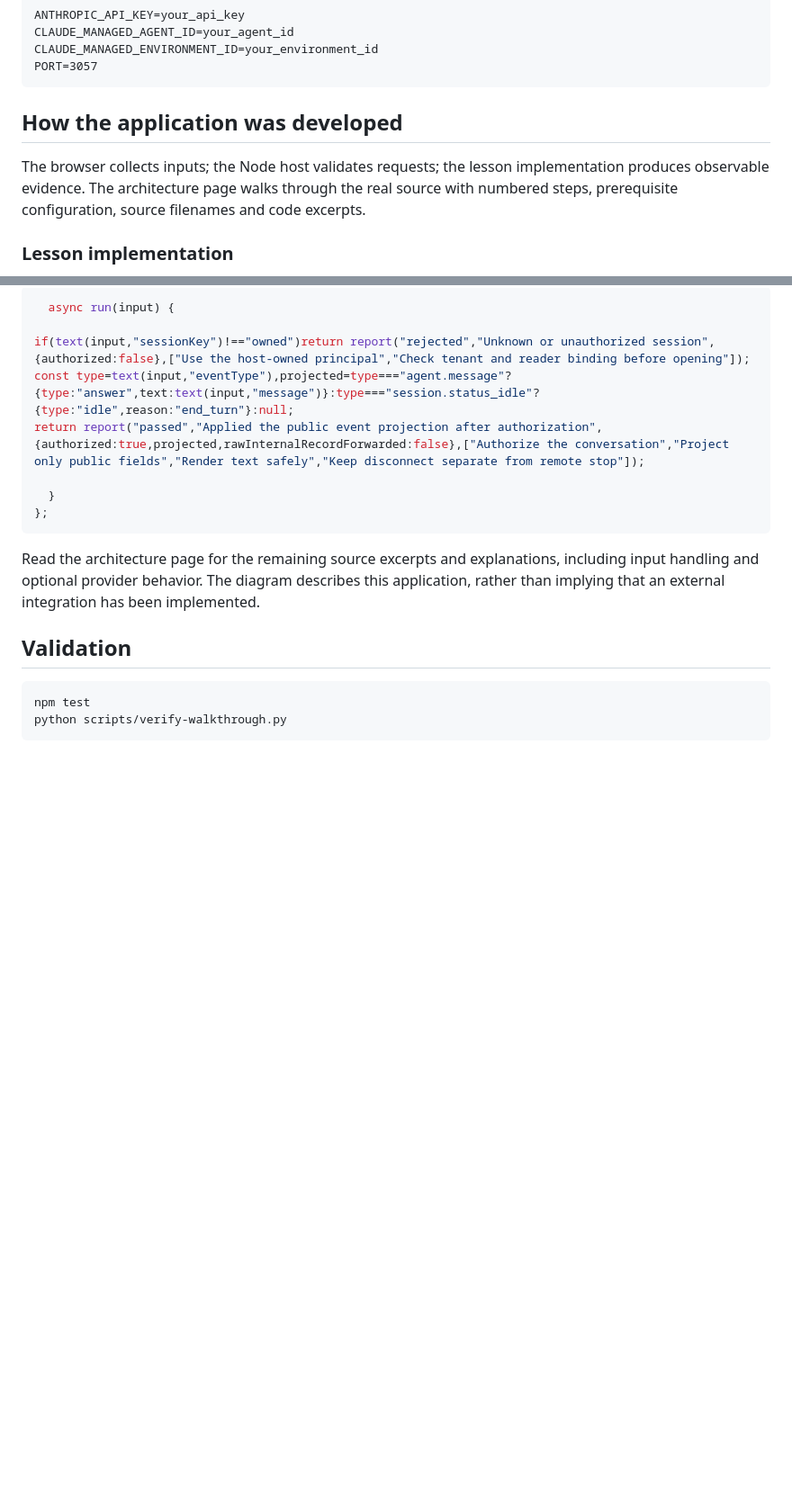
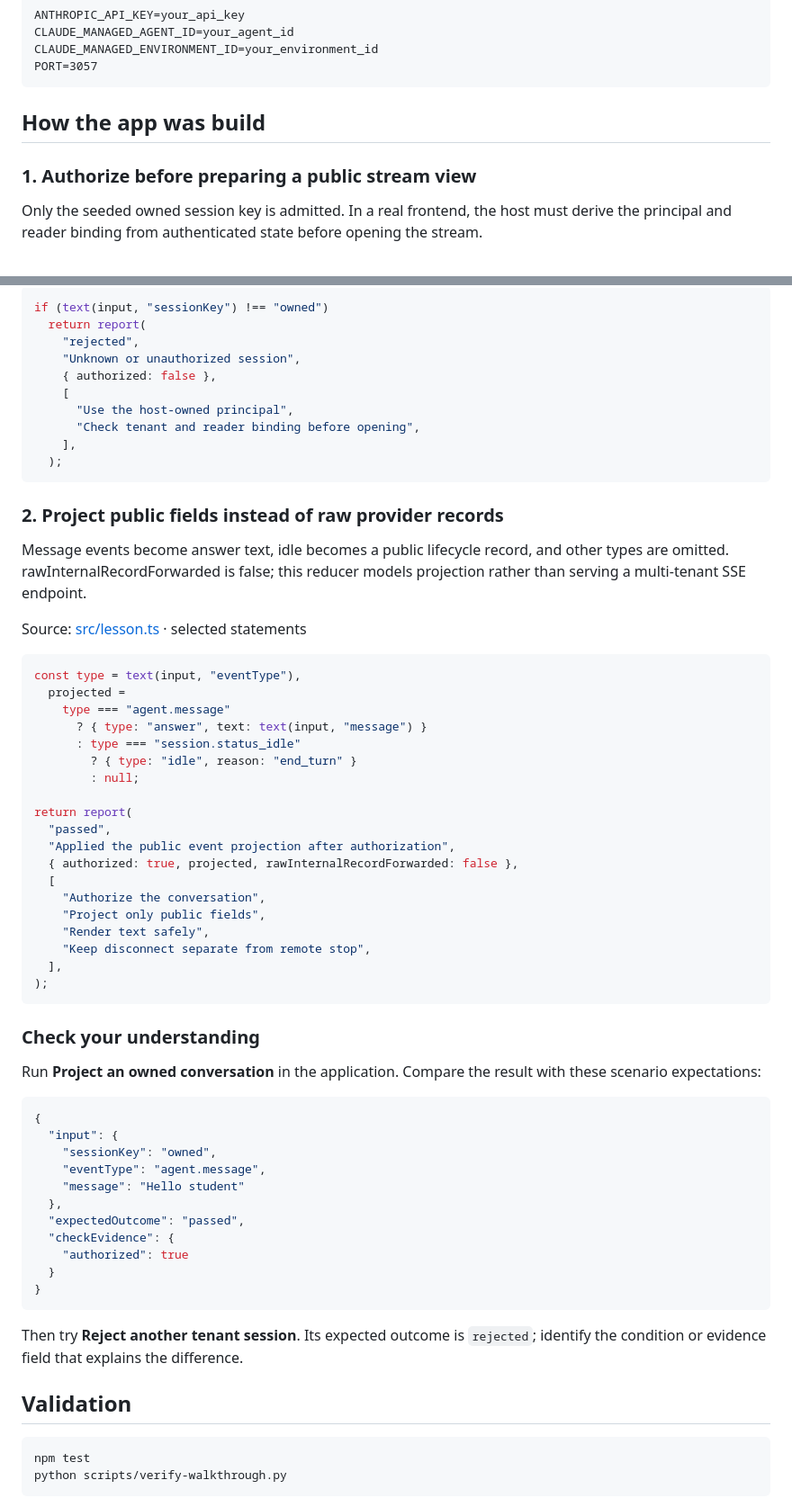
Before and after one commit to luiscoco/Udemy-claude-managed-agents-lesson-c57-app, a Markdown page: README.md, 2 parts joined by grey strips. Shown at 90% size. GitHub-like rendering; blank space fills up the shorter version.

Commit message:
Teach lesson concepts with formatted source walkthroughs

````diff
--- a/README.md
+++ b/README.md
@@ -42,9 +42,9 @@ CLAUDE_MANAGED_ENVIRONMENT_ID=your_environment_id
 PORT=3057
 ```
 
-## How the application was developed
+## How the app was build
 
-The browser collects inputs; the Node host validates requests; the lesson implementation produces observable evidence. The architecture page walks through the real source with numbered steps, prerequisite configuration, source filenames and code excerpts.
+### 1. Authorize before preparing a public stream view
 
-### Lesson implementation
+Only the seeded owned session key is admitted. In a real frontend, the host must derive the principal and reader binding from authenticated state before opening the stream.
 
@@ -52,16 +52,64 @@ The browser collects inputs; the Node host validates requests; the lesson implem
 
 ```typescript
-  async run(input) {
-
-if(text(input,"sessionKey")!=="owned")return report("rejected","Unknown or unauthorized session",{authorized:false},["Use the host-owned principal","Check tenant and reader binding before opening"]);
-const type=text(input,"eventType"),projected=type==="agent.message"?{type:"answer",text:text(input,"message")}:type==="session.status_idle"?{type:"idle",reason:"end_turn"}:null;
-return report("passed","Applied the public event projection after authorization",{authorized:true,projected,rawInternalRecordForwarded:false},["Authorize the conversation","Project only public fields","Render text safely","Keep disconnect separate from remote stop"]);
-
-  }
-};
+if (text(input, "sessionKey") !== "owned")
+  return report(
+    "rejected",
+    "Unknown or unauthorized session",
+    { authorized: false },
+    [
+      "Use the host-owned principal",
+      "Check tenant and reader binding before opening",
+    ],
+  );
 ```
 
-Read the architecture page for the remaining source excerpts and explanations, including input handling and optional provider behavior. The diagram describes this application, rather than implying that an external integration has been implemented.
+### 2. Project public fields instead of raw provider records
+
+Message events become answer text, idle becomes a public lifecycle record, and other types are omitted. rawInternalRecordForwarded is false; this reducer models projection rather than serving a multi-tenant SSE endpoint.
+
+Source: [src/lesson.ts](src/lesson.ts#L14) · selected statements
+
+```typescript
+const type = text(input, "eventType"),
+  projected =
+    type === "agent.message"
+      ? { type: "answer", text: text(input, "message") }
+      : type === "session.status_idle"
+        ? { type: "idle", reason: "end_turn" }
+        : null;
+
+return report(
+  "passed",
+  "Applied the public event projection after authorization",
+  { authorized: true, projected, rawInternalRecordForwarded: false },
+  [
+    "Authorize the conversation",
+    "Project only public fields",
+    "Render text safely",
+    "Keep disconnect separate from remote stop",
+  ],
+);
+```
+
+### Check your understanding
+
+Run **Project an owned conversation** in the application. Compare the result with these scenario expectations:
+
+```json
+{
+  "input": {
+    "sessionKey": "owned",
+    "eventType": "agent.message",
+    "message": "Hello student"
+  },
+  "expectedOutcome": "passed",
+  "checkEvidence": {
+    "authorized": true
+  }
+}
+```
+
+Then try **Reject another tenant session**. Its expected outcome is `rejected`; identify the condition or evidence field that explains the difference.
 
 ## Validation
 
````
Also changed, not shown: other parts of README.md (+1 -1 lines).
